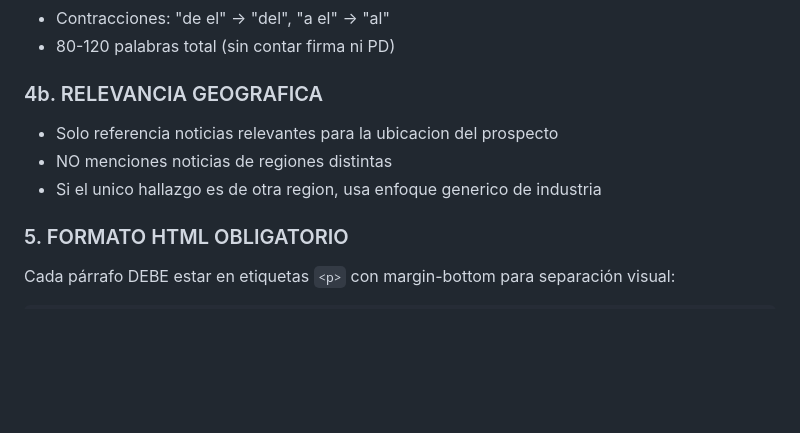
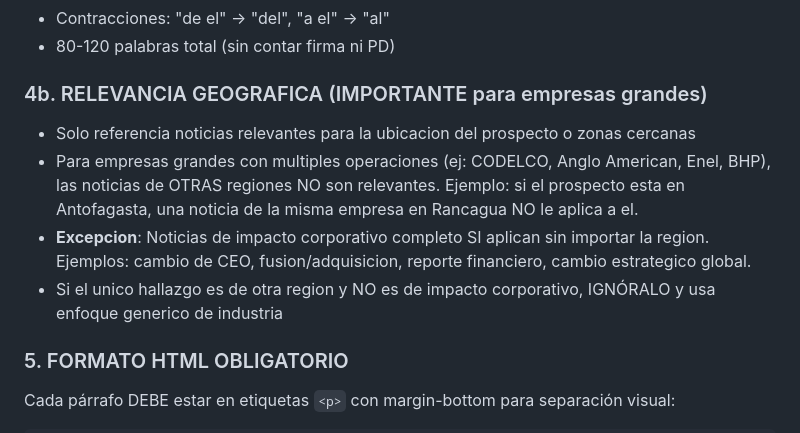
Before and after one commit to German-Faymex/investigador-prospecto, a Markdown page: prompts/email_generator.md, the part around the change. Rendered like a GitHub page; blank space fills up the shorter version.

Commit message:
Add geographic relevance rules for large companies
For companies with multiple operations (CODELCO, Anglo American, etc.),
news from other regions are now explicitly marked as irrelevant to the
prospect unless they have company-wide impact (CEO change, M&A, etc.).

Updated both research_analyzer.md and email_generator.md prompts.

Co-Authored-By: Claude Opus 4.6 <noreply@anthropic.com>

```diff
--- a/prompts/email_generator.md
+++ b/prompts/email_generator.md
@@ -114,10 +114,11 @@ Faymex es empresa de **servicios de mantenimiento industrial y fabricación de r
 - Contracciones: "de el" → "del", "a el" → "al"
 - 80-120 palabras total (sin contar firma ni PD)
 
-### 4b. RELEVANCIA GEOGRAFICA
-- Solo referencia noticias relevantes para la ubicacion del prospecto
-- NO menciones noticias de regiones distintas
-- Si el unico hallazgo es de otra region, usa enfoque generico de industria
+### 4b. RELEVANCIA GEOGRAFICA (IMPORTANTE para empresas grandes)
+- Solo referencia noticias relevantes para la ubicacion del prospecto o zonas cercanas
+- Para empresas grandes con multiples operaciones (ej: CODELCO, Anglo American, Enel, BHP), las noticias de OTRAS regiones NO son relevantes. Ejemplo: si el prospecto esta en Antofagasta, una noticia de la misma empresa en Rancagua NO le aplica a el.
+- **Excepcion**: Noticias de impacto corporativo completo SI aplican sin importar la region. Ejemplos: cambio de CEO, fusion/adquisicion, reporte financiero, cambio estrategico global.
+- Si el unico hallazgo es de otra region y NO es de impacto corporativo, IGNÓRALO y usa enfoque generico de industria
 
 ### 5. FORMATO HTML OBLIGATORIO
 
```
Also changed, not shown: prompts/research_analyzer.md (+5 -1 lines).
